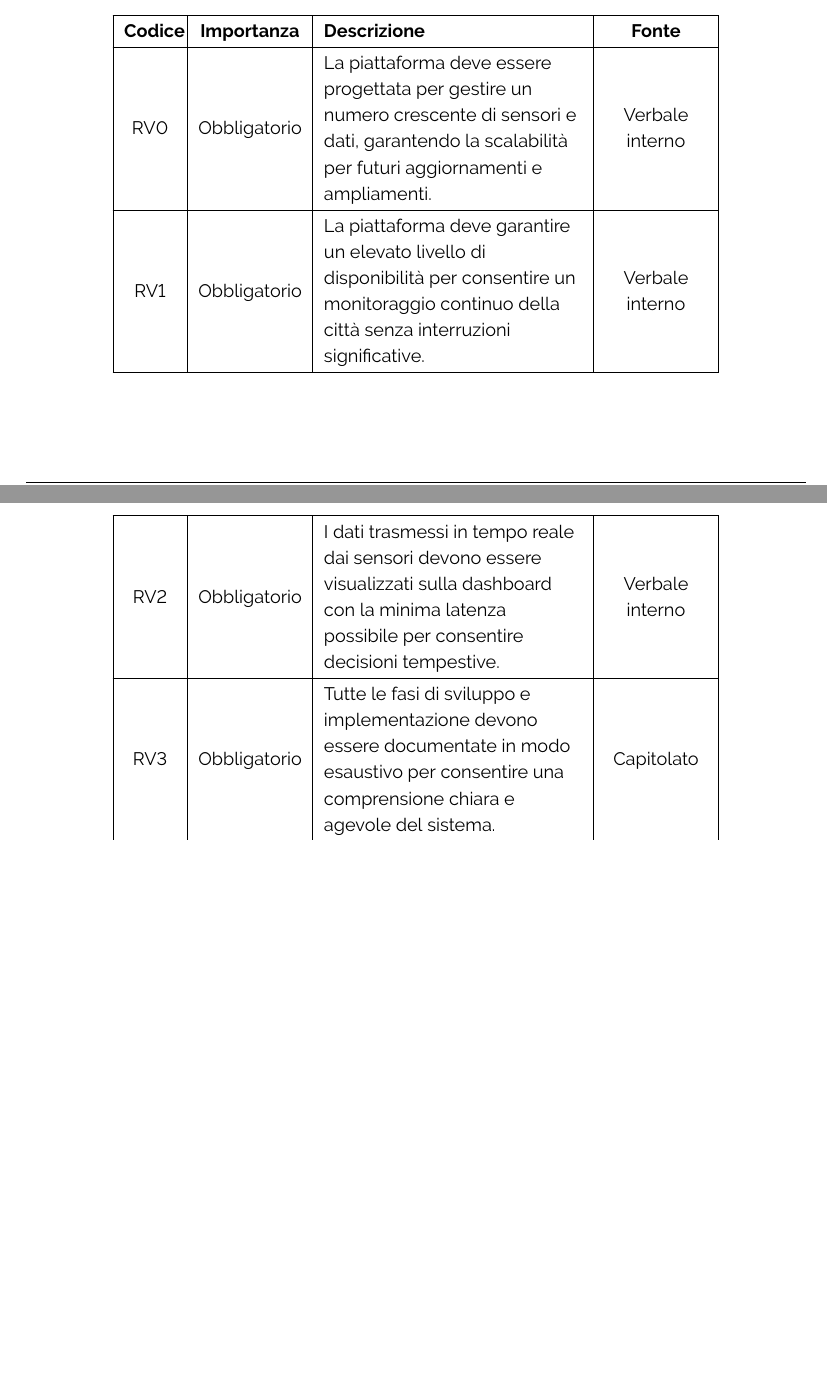
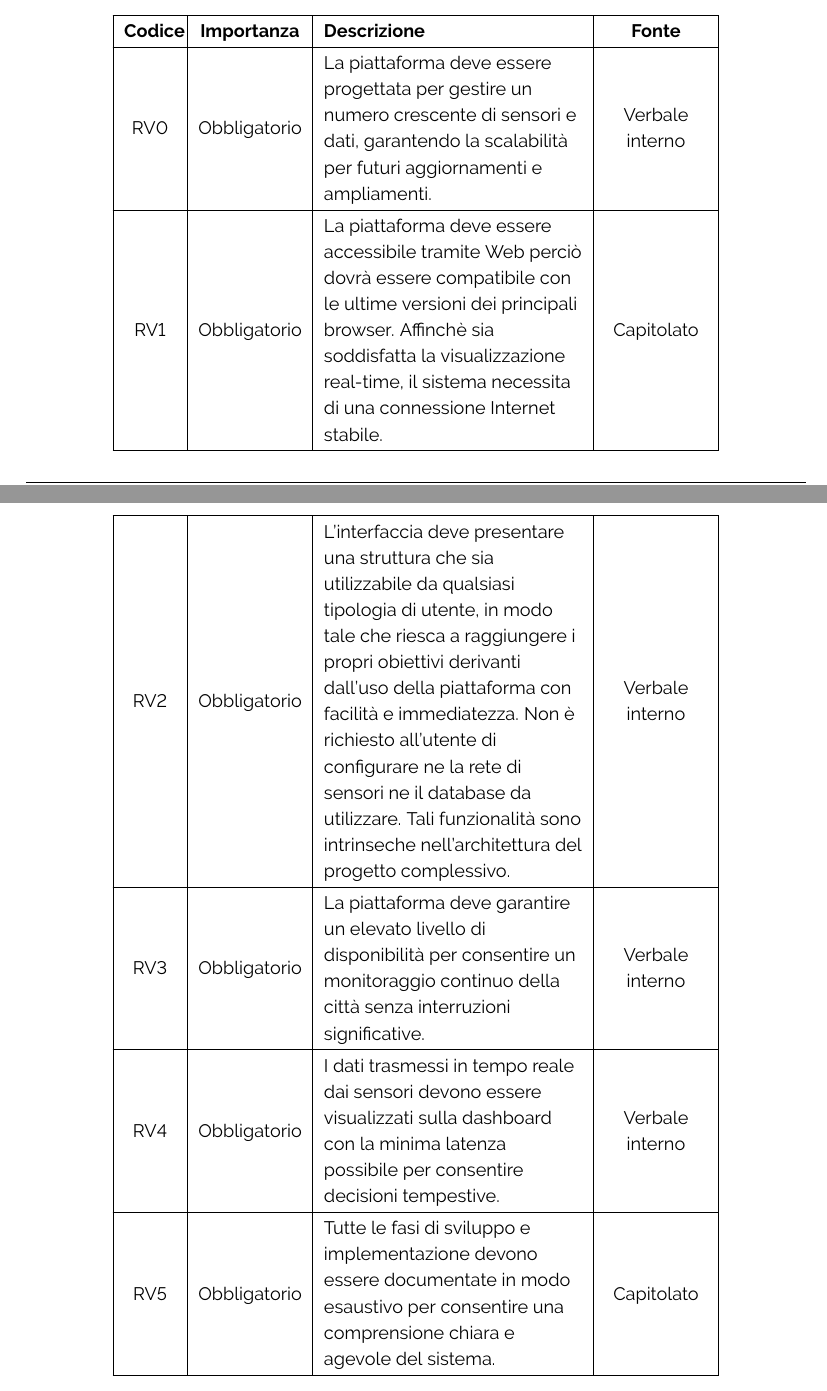
Before and after one commit to ByteOps-swe/Sorgente-documenti, a LaTeX document (RTB/Analisi_dei_requisiti_v0.0.1.tex, which reads RTB/Sottosezioni/Analisi_dei_requisiti/Requisiti_di_vincolo.tex): two parts of pages 45 and 46 of 46 before the commit and two parts of pages 45 and 46 of 47 after it, joined at a grey line, cut so that both start at the same text, the shorter picture padded with empty space. Compiled offline with pdfLaTeX.

Commit message:
vincolo agg

```diff
--- a/RTB/Sottosezioni/Analisi_dei_requisiti/Requisiti_di_vincolo.tex
+++ b/RTB/Sottosezioni/Analisi_dei_requisiti/Requisiti_di_vincolo.tex
@@ -2,18 +2,26 @@
 \setcounter{rowcounter}{0}
 \begin{longtable}{|C{1cm}|C{2cm}|>{\raggedright}m{5cm}|C{2cm}|}
     \hline
-    \textbf{Codice}                                & \textbf{Importanza} & \textbf{Descrizione}    & \textbf{Fonte}  \\
+    \textbf{Codice}                                & \textbf{Importanza} & \textbf{Descrizione}                                                                                                                                                                               & \textbf{Fonte}  \\
     \hline
-    RV\arabic{rowcounter}                          & Obbligatorio        &  La piattaforma deve essere progettata per gestire un numero crescente di sensori e dati, garantendo la scalabilità per futuri aggiornamenti e ampliamenti.  & Verbale interno                        \\
+    RV\arabic{rowcounter}                          & Obbligatorio        & La piattaforma deve essere progettata per gestire un numero crescente di sensori e dati, garantendo la scalabilità per futuri aggiornamenti e ampliamenti.                                         & Verbale interno \\
     \hline
-    \stepcounter{rowcounter} RV\arabic{rowcounter} & Obbligatorio        &   La piattaforma deve garantire un elevato livello di disponibilità per consentire un monitoraggio continuo della città senza interruzioni significative. & Verbale interno                           \\
+    \stepcounter{rowcounter} RV\arabic{rowcounter} & Obbligatorio        & La piattaforma deve essere accessibile tramite Web perciò dovrà essere compatibile con le ultime versioni dei principali browser. Affinchè
+    sia soddisfatta la visualizzazione real-time, il sistema necessita di una
+    connessione Internet stabile.                  & Capitolato                                                                                                                                                                                                                                 \\
     \hline
-    \stepcounter{rowcounter} RV\arabic{rowcounter} & Obbligatorio        &  I dati trasmessi in tempo reale dai sensori devono essere visualizzati sulla dashboard con la minima latenza possibile per consentire decisioni tempestive. & Verbale interno                            \\
+    \stepcounter{rowcounter} RV\arabic{rowcounter} & Obbligatorio        & L’interfaccia deve presentare una struttura che sia utilizzabile da qualsiasi tipologia di utente, in modo tale che riesca a raggiungere i propri
+    obiettivi derivanti dall’uso della piattaforma con facilità e immediatezza. Non è richiesto all’utente di configurare ne la rete di sensori ne il database da utilizzare. Tali funzionalità sono intrinseche nell’architettura
+    del progetto complessivo.                      & Verbale interno                                                                                                                                                                                                                            \\
     \hline
-    \stepcounter{rowcounter} RV\arabic{rowcounter} & Obbligatorio        &  Tutte le fasi di sviluppo e implementazione devono essere documentate in modo esaustivo per consentire una comprensione chiara e agevole del sistema. & Capitolato                           \\
+    \stepcounter{rowcounter} RV\arabic{rowcounter} & Obbligatorio        & La piattaforma deve garantire un elevato livello di disponibilità per consentire un monitoraggio continuo della città senza interruzioni significative.                                            & Verbale interno \\
     \hline
-    \stepcounter{rowcounter} RV\arabic{rowcounter} & Obbligatorio        &  La piattaforma deve essere progettata in modo flessibile per consentire l'aggiunta di nuovi tipi di sensori e la futura espansione delle funzionalità senza compromettere l'integrità del sistema. & Verbale interno                          \\
+    \stepcounter{rowcounter} RV\arabic{rowcounter} & Obbligatorio        & I dati trasmessi in tempo reale dai sensori devono essere visualizzati sulla dashboard con la minima latenza possibile per consentire decisioni tempestive.                                        & Verbale interno \\
     \hline
-    \stepcounter{rowcounter} RV\arabic{rowcounter} & Obbligatorio        &  Il personale incaricato dell'utilizzo e della gestione della piattaforma deve ricevere una formazione adeguata per massimizzarne l'efficacia e garantirne un utilizzo corretto. & Verbale interno                          \\
+    \stepcounter{rowcounter} RV\arabic{rowcounter} & Obbligatorio        & Tutte le fasi di sviluppo e implementazione devono essere documentate in modo esaustivo per consentire una comprensione chiara e agevole del sistema.                                              & Capitolato      \\
+    \hline
+    \stepcounter{rowcounter} RV\arabic{rowcounter} & Obbligatorio        & La piattaforma deve essere progettata in modo flessibile per consentire l'aggiunta di nuovi tipi di sensori e la futura espansione delle funzionalità senza compromettere l'integrità del sistema. & Verbale interno \\
+    \hline
+    \stepcounter{rowcounter} RV\arabic{rowcounter} & Obbligatorio        & Il personale incaricato dell'utilizzo e della gestione della piattaforma deve ricevere una formazione adeguata per massimizzarne l'efficacia e garantirne un utilizzo corretto.                    & Verbale interno \\
     \hline
 \end{longtable}
```
